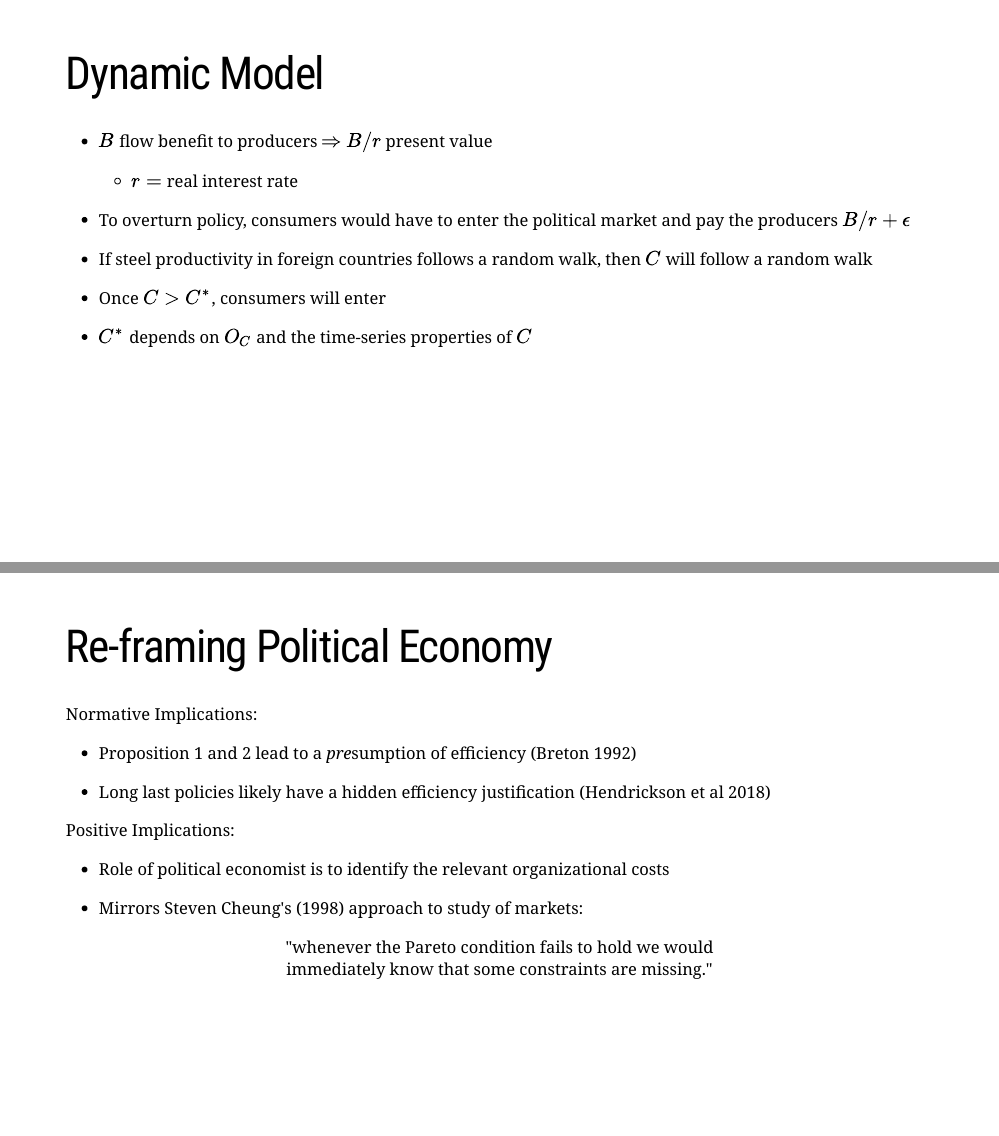
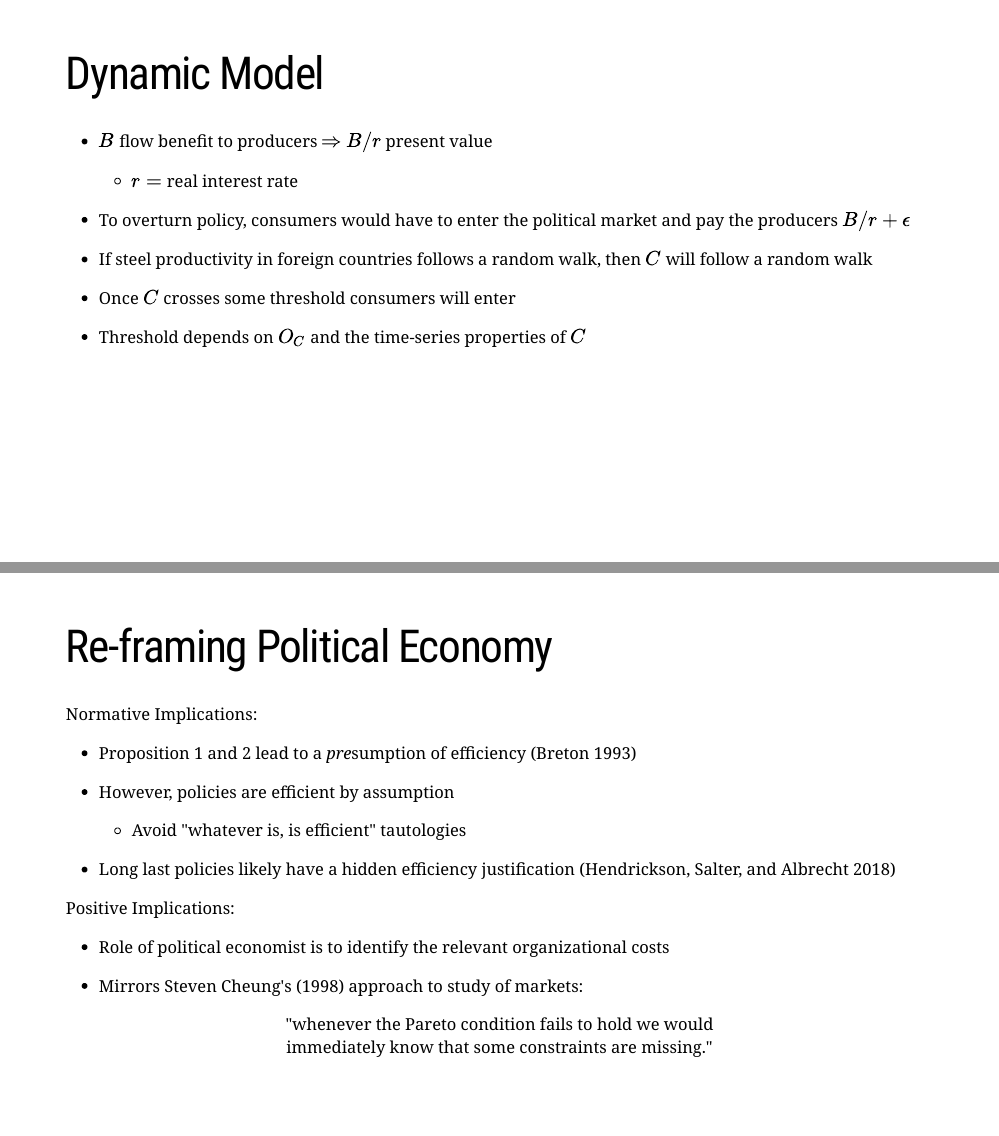
Before and after one commit to briancalbrecht/briancalbrecht.github.io, an R Markdown document (docs/slides/clemson2019.Rmd): pages 10 and 35 of 39, joined at a grey line. Rendered offline with R 4.5, knitr and Pandoc, with nearby package versions; the slides are laid out offline by our stand-in for remark.js, each with all of its steps uncovered, in fonts that may differ from those the slides ask for, and without slide numbers, shadows or browser add-ons; a font, style sheet, LaTeX package, included part or bibliography that could not be used is replaced or left out.

Commit message:
minor edits

```diff
--- a/docs/slides/clemson2019.Rmd
+++ b/docs/slides/clemson2019.Rmd
@@ -176,9 +177,9 @@ Dynamic Model
 - If steel productivity in foreign countries follows a random walk, then $C$ will follow a random walk
 
 
-- Once $C> C^*$, consumers will enter
+- Once $C$ crosses some threshold consumers will enter
 
-- $C^*$ depends on $O_C$ and the time-series properties of $C$
+- Threshold depends on $O_C$ and the time-series properties of $C$
 
 ---
 Theoretical Results
@@ -528,9 +530,12 @@ Re-framing Political Economy
 Normative Implications:
 
 - Proposition 1 and 2 lead to a *pre*sumption of efficiency
-  (Breton 1992)
+  (Breton 1993)
 
-- Long last policies likely have a hidden efficiency justification (Hendrickson et al 2018)
+- However, policies are efficient by assumption
+  - Avoid "whatever is, is efficient" tautologies
+
+- Long last policies likely have a hidden efficiency justification (Hendrickson, Salter, and Albrecht 2018)
 
 --
 
```
Also changed, not shown: docs/slides/clemson2019.Rmd (4 more changed lines), 1 other file.
